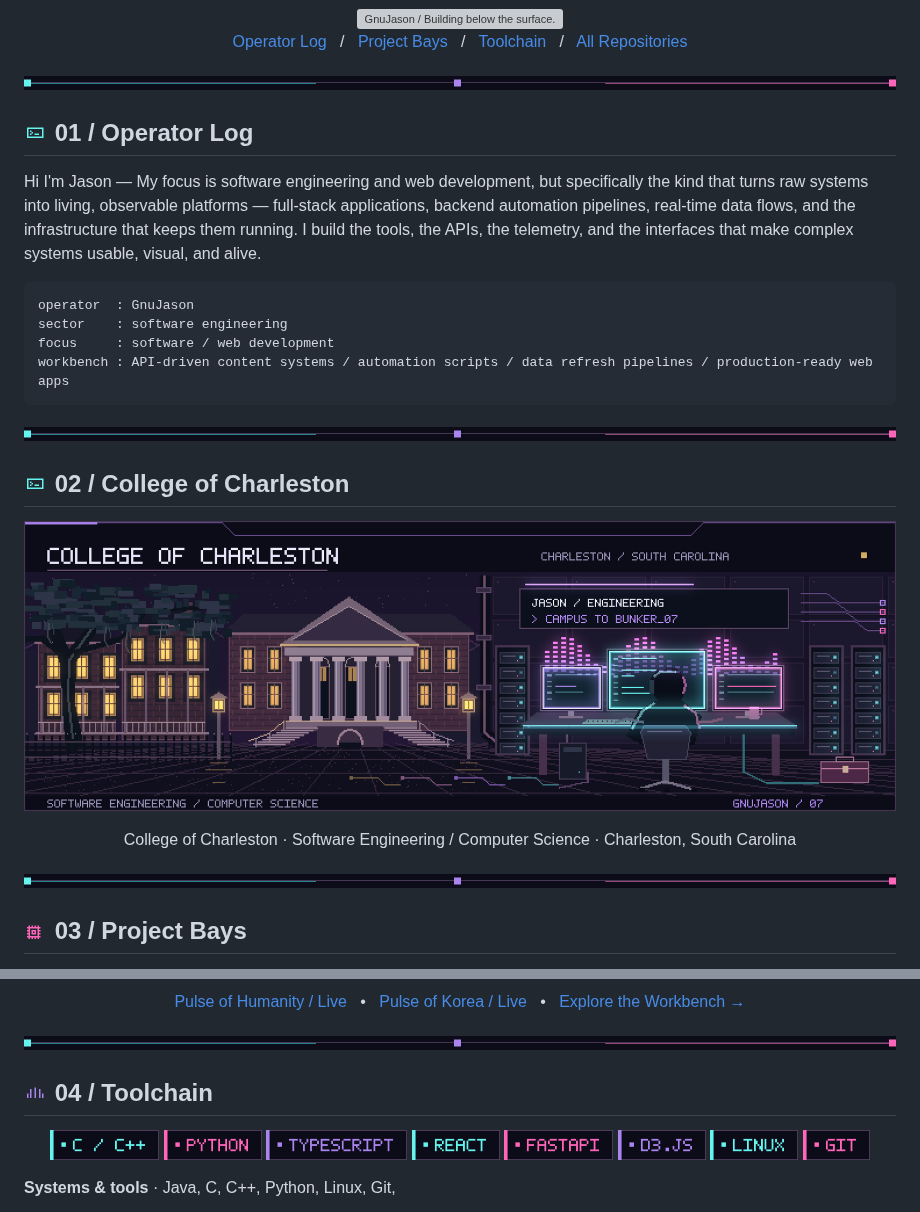
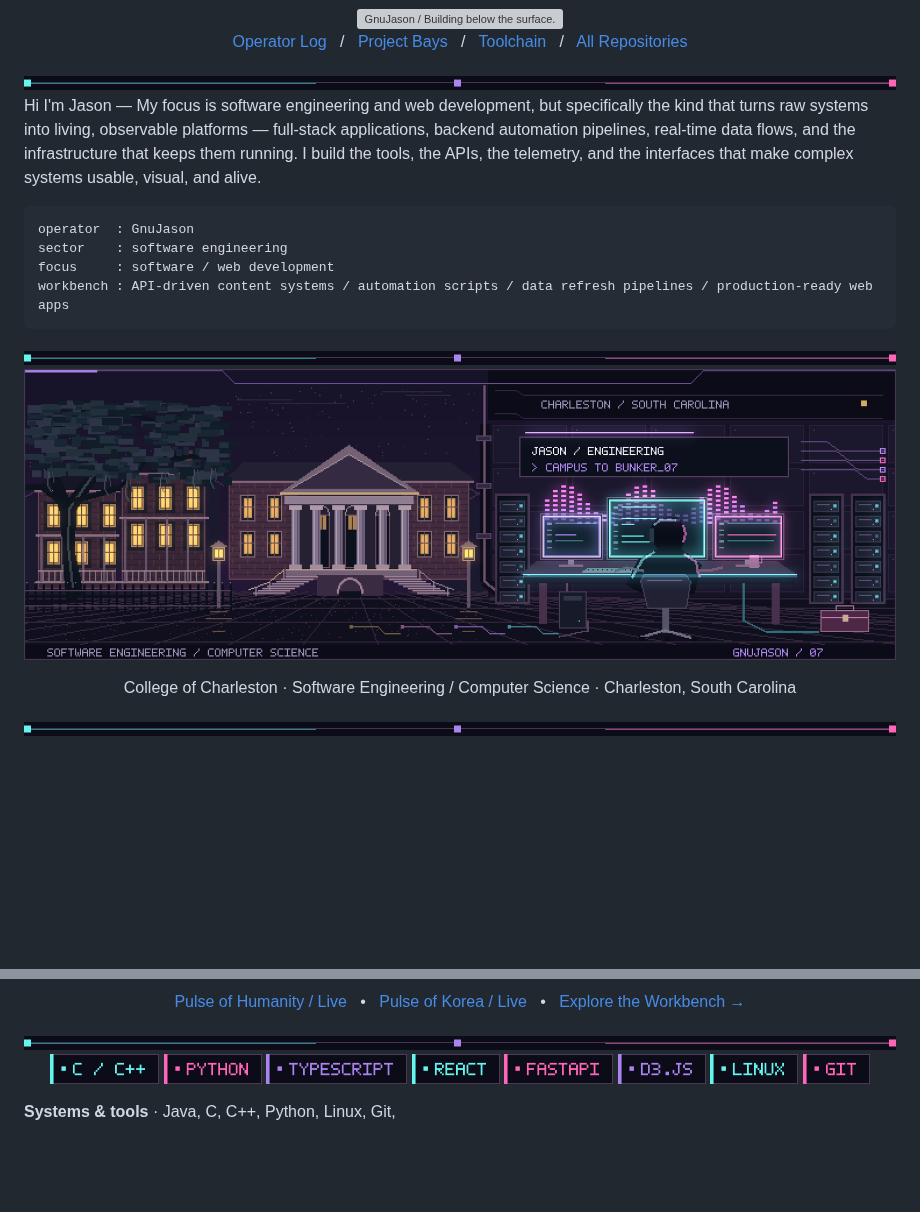
Before and after one commit to GnuJason/GnuJason, a Markdown page: README.md, 2 parts joined by grey strips. Drawn GitHub-style; pictures changed too: assets/cofc/cofc-montage.png; blank space fills up the shorter version; grey boxes are pictures that could not be loaded.

Commit message:
Remove profile section headings and recompose college panorama
Co-authored-by: Copilot <223556219+Copilot@users.noreply.github.com>

````diff
--- a/README.md
+++ b/README.md
@@ -31,8 +31,7 @@
 
 <img src="assets/ascii-dividers/bunker-divider.png" width="100%" alt="">
 
-<h2 id="operator-log"><img src="assets/icons/bunker-terminal.png" width="24" height="24" alt=""> 01 / Operator Log</h2>
-
+<a id="operator-log"></a>
 Hi I'm Jason — My focus is software engineering and web development, but specifically the kind that turns raw systems into living, observable platforms — full‑stack applications, backend automation pipelines, real‑time data flows, and the infrastructure that keeps them running. I build the tools, the APIs, the telemetry, and the interfaces that make complex systems usable, visual, and alive.
 
 ```text
@@ -44,9 +43,7 @@ workbench : API‑driven content systems / automation scripts / data refresh pip
 
 <img src="assets/ascii-dividers/bunker-divider.png" width="100%" alt="">
 
-<h2 id="college-of-charleston"><img src="assets/icons/bunker-terminal.png" width="24" height="24" alt=""> 02 / College of Charleston</h2>
-
-<p align="center">
+<p id="college-of-charleston" align="center">
   <img src="assets/cofc/cofc-montage.png" width="100%" alt="Jason's College of Charleston connection in pixel art: gold-lit Charleston brick buildings and an oak-shaded collegiate courtyard transition into his purple-neon engineering workstation in Bunker 07.">
 </p>
 
@@ -54,9 +51,7 @@ workbench : API‑driven content systems / automation scripts / data refresh pip
 
 <img src="assets/ascii-dividers/bunker-divider.png" width="100%" alt="">
 
-<h2 id="project-bays"><img src="assets/icons/bunker-projects.png" width="24" height="24" alt=""> 03 / Project Bays</h2>
-
-<p align="center">
+<p id="project-bays" align="center">
   <a href="https://github.com/GnuJason/F1"><img src="assets/ui-elements/project-f1.png" width="390" alt="F1: real-time system telemetry inspired by a Formula 1 pit wall. Python, FastAPI, React. Open repository."></a>
   <a href="https://github.com/GnuJason/geome"><img src="assets/ui-elements/project-geome.png" width="390" alt="geome: a lightweight C command-line tool for geolocation and network metadata. Open repository."></a>
   <a href="https://github.com/GnuJason/Pulse-of-Humanity"><img src="assets/ui-elements/project-pulse.png" width="390" alt="Pulse of Humanity: real-time global population visualization powered by open data and deterministic simulation. Open repository."></a>
@@ -71,9 +66,7 @@ workbench : API‑driven content systems / automation scripts / data refresh pip
 
 <img src="assets/ascii-dividers/bunker-divider.png" width="100%" alt="">
 
-<h2 id="toolchain"><img src="assets/icons/bunker-stack.png" width="24" height="24" alt=""> 04 / Toolchain</h2>
-
-<p align="center">
+<p id="toolchain" align="center">
   <img src="assets/ui-elements/badge-c-cpp.png" height="30" alt="C / C++">
   <img src="assets/ui-elements/badge-python.png" height="30" alt="Python">
   <img src="assets/ui-elements/badge-typescript.png" height="30" alt="TypeScript">
````
Also changed, not shown: other parts of README.md (+1 -2 lines), scripts/PROFILE.md (+6 -0 lines), 2 other files.
